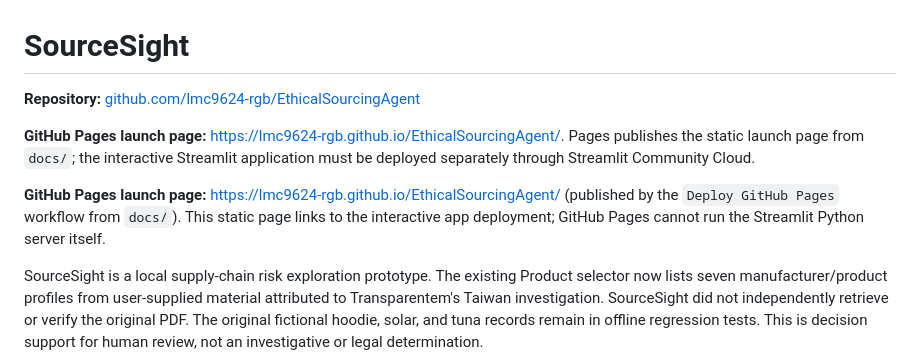
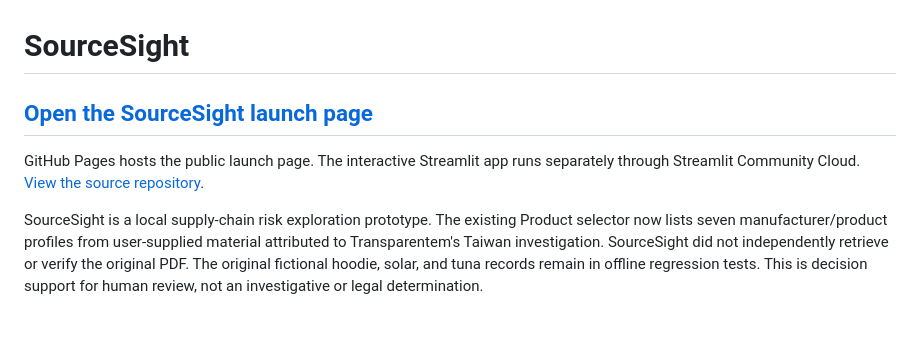
Before and after one commit to lmc9624-rgb/EthicalSourcingAgent, a Markdown page: README.md, the part around the change. GitHub-like rendering; blank space fills up the shorter version.

Commit message:
Feature GitHub Pages launch link in README

```diff
--- a/README.md
+++ b/README.md
@@ -1,10 +1,8 @@
 # SourceSight
 
-**Repository:** [github.com/lmc9624-rgb/EthicalSourcingAgent](https://github.com/lmc9624-rgb/EthicalSourcingAgent)
+## [Open the SourceSight launch page](https://lmc9624-rgb.github.io/EthicalSourcingAgent/)
 
-**GitHub Pages launch page:** [https://lmc9624-rgb.github.io/EthicalSourcingAgent/](https://lmc9624-rgb.github.io/EthicalSourcingAgent/). Pages publishes the static launch page from `docs/`; the interactive Streamlit application must be deployed separately through Streamlit Community Cloud.
-
-**GitHub Pages launch page:** [https://lmc9624-rgb.github.io/EthicalSourcingAgent/](https://lmc9624-rgb.github.io/EthicalSourcingAgent/) (published by the `Deploy GitHub Pages` workflow from `docs/`). This static page links to the interactive app deployment; GitHub Pages cannot run the Streamlit Python server itself.
+GitHub Pages hosts the public launch page. The interactive Streamlit app runs separately through Streamlit Community Cloud. [View the source repository](https://github.com/lmc9624-rgb/EthicalSourcingAgent).
 
 SourceSight is a local supply-chain risk exploration prototype. The existing Product selector now lists seven manufacturer/product profiles from user-supplied material attributed to Transparentem's Taiwan investigation. SourceSight did not independently retrieve or verify the original PDF. The original fictional hoodie, solar, and tuna records remain in offline regression tests. This is decision support for human review, not an investigative or legal determination.
 
```
